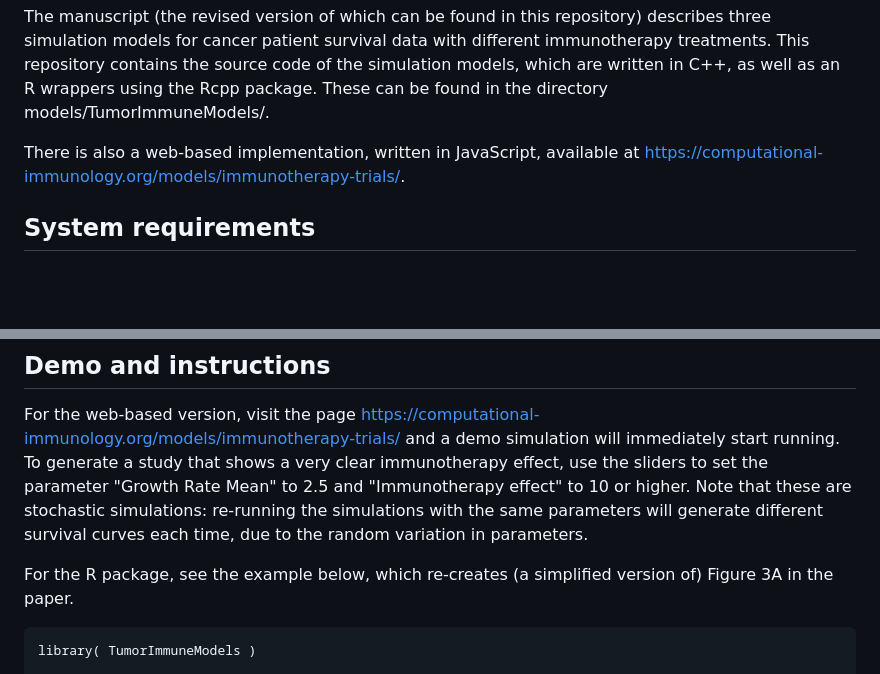
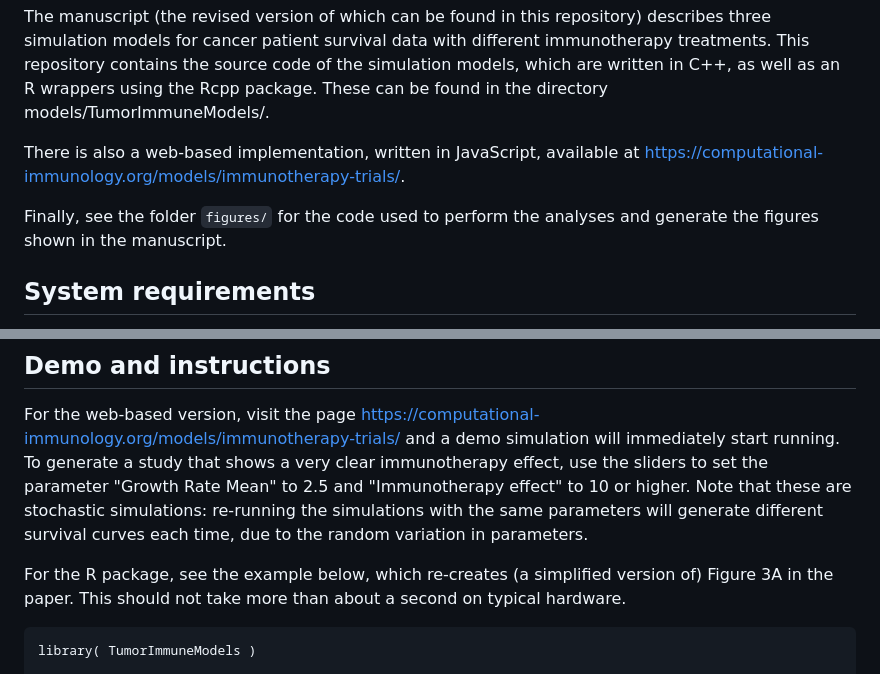
Before and after one commit to jtextor/insilico-trials, a Markdown page: README.md, 2 parts joined by grey strips. Rendered like a GitHub page; blank space fills up the shorter version.

Commit message:
tweaks readme

````diff
--- a/README.md
+++ b/README.md
@@ -9,6 +9,8 @@ medRxiv 2021.09.09.21263319; doi: https://doi.org/10.1101/2021.09.09.21263319
 The manuscript (the revised version of which can be found in this repository) describes three simulation models for cancer patient survival data with different immunotherapy treatments. This repository contains the source code of the simulation models, which are written in C++, as well as an R wrappers using the Rcpp package. These can be found in the directory models/TumorImmuneModels/.
 
 There is also a web-based implementation, written in JavaScript, available at https://computational-immunology.org/models/immunotherapy-trials/.
+
+Finally, see the folder `figures/` for the code used to perform the analyses and generate the figures shown in the manuscript.
 
 ## System requirements
 
@@ -31,7 +33,7 @@ remotes::install_github("jtextor/insilico-trials/models/TumorImmuneModels")
 For the web-based version, visit the page https://computational-immunology.org/models/immunotherapy-trials/ and a demo simulation will immediately start running. To generate a study that shows a very clear immunotherapy effect, use the sliders to set the parameter "Growth Rate Mean" to 2.5 and "Immunotherapy effect" to 10 or higher. Note that these are stochastic simulations: re-running the simulations with the same parameters will generate different survival curves each time, due to the random variation in parameters.
 
 For the R package, see the example below, which re-creates (a simplified version of)
-Figure 3A in the paper.
+Figure 3A in the paper. This should not take more than about a second on typical hardware.
 
 ```
 library( TumorImmuneModels )
````
